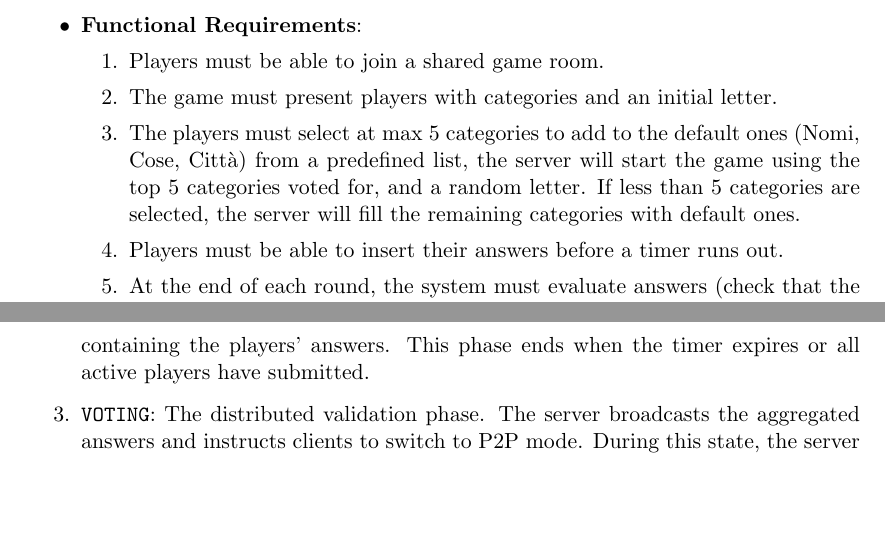
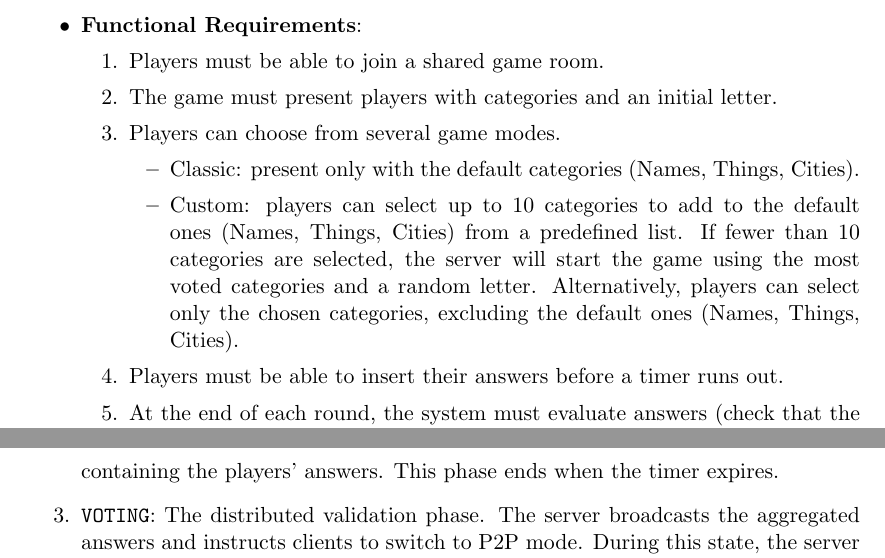
Before and after one commit to ChiaraGiangiulli/ds-report, a LaTeX paper (distributed-systems-final-report.tex): two parts of pages 3 and 15 of 24, joined at a grey line, cut so that both start at the same text, the shorter picture padded with empty space. Compiled offline with pdfLaTeX.

Commit message:
docs: enhance description in functional requirements, waiting input state and client recovery

```diff
--- a/distributed-systems-final-report.tex
+++ b/distributed-systems-final-report.tex
@@ -83,9 +83,13 @@ This section details the functional and non-functional requirements for the "Nom
   \begin{enumerate}
     \item Players must be able to join a shared game room.
     \item The game must present players with categories and an initial letter.
-    \item The players must select at max 5 categories to add to the default ones (Nomi, Cose, Città)
-      from a predefined list, the server will start the game using the top 5 categories voted for, and a random letter.
-      If less than 5 categories are selected, the server will fill the remaining categories with default ones.
+    \item Players can choose from several game modes.
+    \begin{itemize}
+      \item Classic: present only with the default categories (Names, Things, Cities).
+      \item Custom: players can select up to 10 categories to add to the default ones (Names, Things, Cities) from a predefined list.
+            If fewer than 10 categories are selected, the server will start the game using the most voted categories and a random letter.
+            Alternatively, players can select only the chosen categories, excluding the default ones (Names, Things, Cities).
+    \end{itemize}
     \item Players must be able to insert their answers before a timer runs out.
     \item At the end of each round, the system must evaluate answers (check that the first letter is the same as the given one)
     \item After the evaluation, players must be able to vote to accept or reject other players' answers.
@@ -506,7 +510,7 @@ Transitions are triggered by timers or completion events.
     The active gameplay phase.
     The server has broadcasted the categories/letter and started the round timer.
     It listens for \texttt{CMD\_SUBMIT} messages containing the players' answers.
-    This phase ends when the timer expires or all active players have submitted.
+    This phase ends when the timer expires.
 
     \item \texttt{VOTING}:
     The distributed validation phase.
```
Also changed, not shown: distributed-systems-final-report.tex (4 more changed lines).
